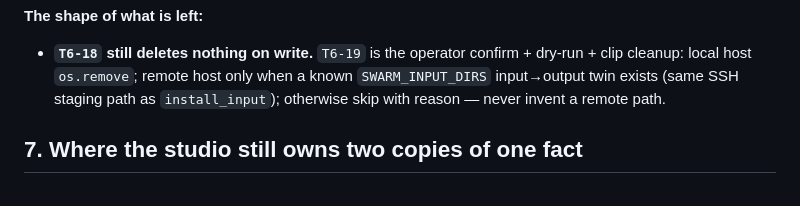
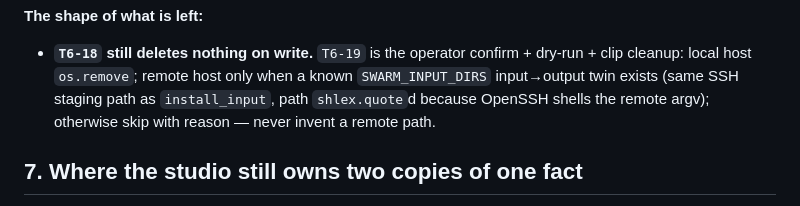
Before and after one commit to jonpastore/comfyui-music-to-video, a Markdown page: docs/DDD-4-7-IDENTITY-AND-RENDERING.md, the part around the change. Drawn GitHub-style.

Commit message:
T6-19: PRD/DDD name the quoted remote ssh path.

```diff
--- a/docs/DDD-4-7-IDENTITY-AND-RENDERING.md
+++ b/docs/DDD-4-7-IDENTITY-AND-RENDERING.md
@@ -287,8 +287,9 @@ plus Swarm assign. Do not add a second pull queue.
 - **`T6-18` still deletes nothing on write.** `T6-19` is the operator
   confirm + dry-run + clip cleanup: local host `os.remove`; remote host
   only when a known `SWARM_INPUT_DIRS` input→output twin exists (same SSH
-  staging path as `install_input`); otherwise skip with reason — never
-  invent a remote path.
+  staging path as `install_input`, path `shlex.quote`d because OpenSSH
+  shells the remote argv); otherwise skip with reason — never invent a
+  remote path.
 
 ## 7. Where the studio still owns two copies of one fact
 
```
Also changed, not shown: docs/PRD-4-7-IDENTITY-AND-RENDERING.md (+1 -1 lines).
